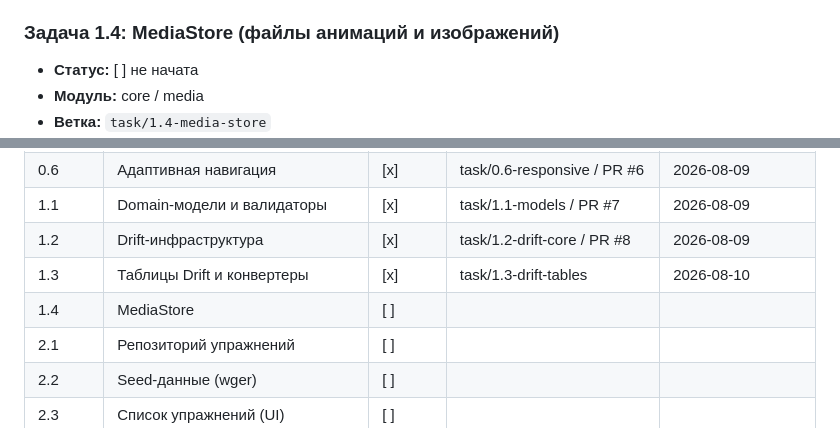
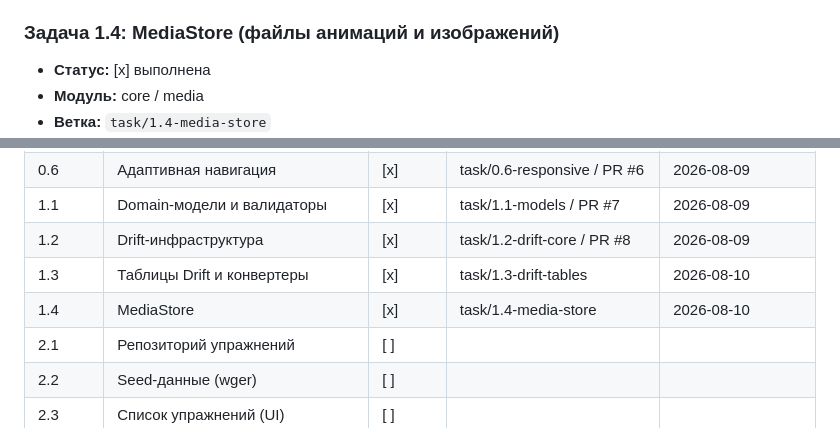
Before and after one commit to garryk3/fitnessappai, a Markdown page: PLAN.md, 2 parts joined by grey strips. Rendered like a GitHub page.

Commit message:
plan: отметить задачу 1.4 выполненной

```diff
--- a/PLAN.md
+++ b/PLAN.md
@@ -255,7 +255,7 @@ fitnessappai/
 - **Зависимости:** Задачи 1.1, 1.2.
 
 ### Задача 1.4: MediaStore (файлы анимаций и изображений)
-- **Статус:** [ ] не начата
+- **Статус:** [x] выполнена
 - **Модуль:** core / media
 - **Ветка:** `task/1.4-media-store`
 - **Описание:** `MediaStore`: `ensureAppMediaDir()`, `copyAssetToStorage(assetPath) → path`, `importFromPicker() → path` (file_picker), `deleteFile(path)`, кэш `path → ImageProvider` (`MediaCache` с `cacheWidth`). Анимированный WebP — нативный `Image.file`.
@@ -631,7 +631,7 @@ fitnessappai/
 | 1.1 | Domain-модели и валидаторы | [x] | task/1.1-models / PR #7 | 2026-08-09 |
 | 1.2 | Drift-инфраструктура | [x] | task/1.2-drift-core / PR #8 | 2026-08-09 |
 | 1.3 | Таблицы Drift и конвертеры | [x] | task/1.3-drift-tables | 2026-08-10 |
-| 1.4 | MediaStore | [ ] | | |
+| 1.4 | MediaStore | [x] | task/1.4-media-store | 2026-08-10 |
 | 2.1 | Репозиторий упражнений | [ ] | | |
 | 2.2 | Seed-данные (wger) | [ ] | | |
 | 2.3 | Список упражнений (UI) | [ ] | | |
```
